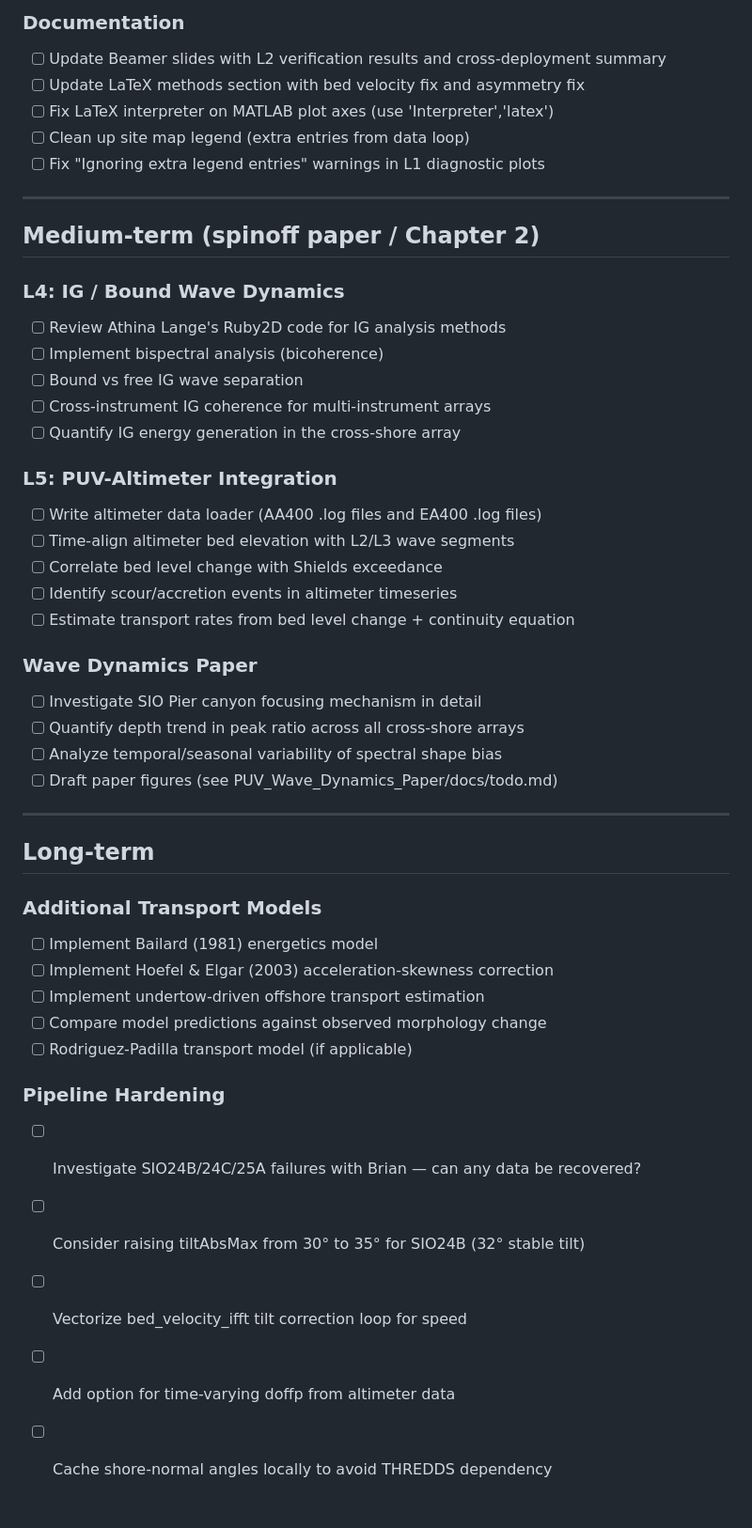
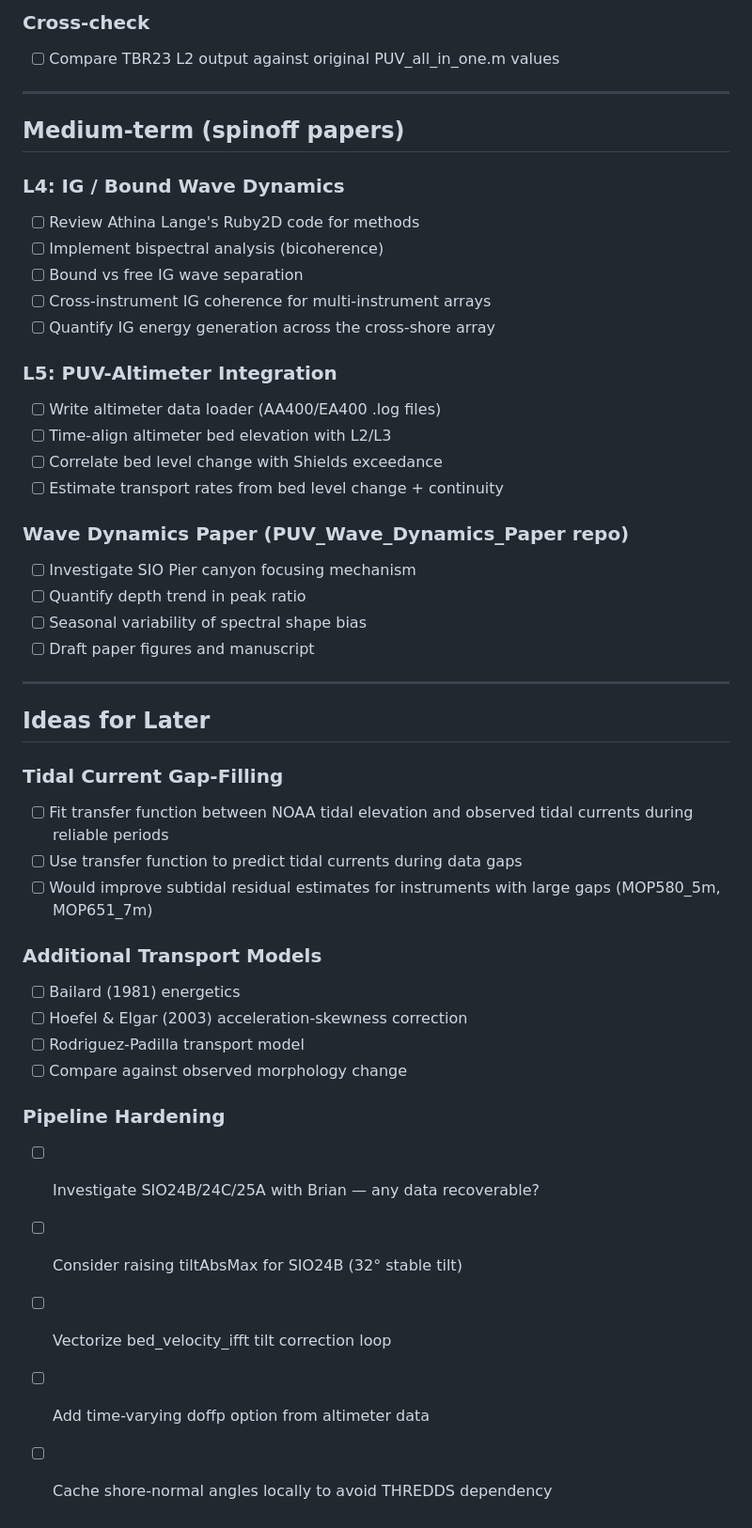
Before and after one commit to holdenlesliebole/Nortek_Vector_PUV_Pipeline, a Markdown page: docs/todo.md, the part around one of its changes. Shown at 94% size. Rendered like a GitHub page.

```diff
--- a/docs/todo.md
+++ b/docs/todo.md
@@ -46,49 +71,50 @@ Tracks tasks across all processing levels. Grouped by priority.
 
-### Documentation
-- [ ] Update Beamer slides with L2 verification results and cross-deployment summary
-- [ ] Update LaTeX methods section with bed velocity fix and asymmetry fix
-- [ ] Fix LaTeX interpreter on MATLAB plot axes (use 'Interpreter','latex')
-- [ ] Clean up site map legend (extra entries from data loop)
-- [ ] Fix "Ignoring extra legend entries" warnings in L1 diagnostic plots
+### Cross-check
+- [ ] Compare TBR23 L2 output against original PUV_all_in_one.m values
 
 ---
 
-## Medium-term (spinoff paper / Chapter 2)
+## Medium-term (spinoff papers)
 
 ### L4: IG / Bound Wave Dynamics
-- [ ] Review Athina Lange's Ruby2D code for IG analysis methods
+- [ ] Review Athina Lange's Ruby2D code for methods
 - [ ] Implement bispectral analysis (bicoherence)
 - [ ] Bound vs free IG wave separation
 - [ ] Cross-instrument IG coherence for multi-instrument arrays
-- [ ] Quantify IG energy generation in the cross-shore array
+- [ ] Quantify IG energy generation across the cross-shore array
 
 ### L5: PUV-Altimeter Integration
-- [ ] Write altimeter data loader (AA400 .log files and EA400 .log files)
-- [ ] Time-align altimeter bed elevation with L2/L3 wave segments
+- [ ] Write altimeter data loader (AA400/EA400 .log files)
+- [ ] Time-align altimeter bed elevation with L2/L3
 - [ ] Correlate bed level change with Shields exceedance
-- [ ] Identify scour/accretion events in altimeter timeseries
-- [ ] Estimate transport rates from bed level change + continuity equation
+- [ ] Estimate transport rates from bed level change + continuity
 
-### Wave Dynamics Paper
-- [ ] Investigate SIO Pier canyon focusing mechanism in detail
-- [ ] Quantify depth trend in peak ratio across all cross-shore arrays
-- [ ] Analyze temporal/seasonal variability of spectral shape bias
-- [ ] Draft paper figures (see PUV_Wave_Dynamics_Paper/docs/todo.md)
+### Wave Dynamics Paper (PUV_Wave_Dynamics_Paper repo)
+- [ ] Investigate SIO Pier canyon focusing mechanism
+- [ ] Quantify depth trend in peak ratio
+- [ ] Seasonal variability of spectral shape bias
+- [ ] Draft paper figures and manuscript
 
 ---
 
-## Long-term
+## Ideas for Later
+
+### Tidal Current Gap-Filling
+- [ ] Fit transfer function between NOAA tidal elevation and observed
+      tidal currents during reliable periods
+- [ ] Use transfer function to predict tidal currents during data gaps
+- [ ] Would improve subtidal residual estimates for instruments with
+      large gaps (MOP580_5m, MOP651_7m)
 
 ### Additional Transport Models
-- [ ] Implement Bailard (1981) energetics model
-- [ ] Implement Hoefel & Elgar (2003) acceleration-skewness correction
-- [ ] Implement undertow-driven offshore transport estimation
-- [ ] Compare model predictions against observed morphology change
-- [ ] Rodriguez-Padilla transport model (if applicable)
+- [ ] Bailard (1981) energetics
+- [ ] Hoefel & Elgar (2003) acceleration-skewness correction
+- [ ] Rodriguez-Padilla transport model
+- [ ] Compare against observed morphology change
 
 ### Pipeline Hardening
-- [ ] Investigate SIO24B/24C/25A failures with Brian — can any data be recovered?
-- [ ] Consider raising tiltAbsMax from 30° to 35° for SIO24B (32° stable tilt)
-- [ ] Vectorize bed_velocity_ifft tilt correction loop for speed
-- [ ] Add option for time-varying doffp from altimeter data
+- [ ] Investigate SIO24B/24C/25A with Brian — any data recoverable?
+- [ ] Consider raising tiltAbsMax for SIO24B (32° stable tilt)
+- [ ] Vectorize bed_velocity_ifft tilt correction loop
+- [ ] Add time-varying doffp option from altimeter data
 - [ ] Cache shore-normal angles locally to avoid THREDDS dependency
```
Also changed, not shown: other parts of docs/todo.md (+52 -27 lines).
